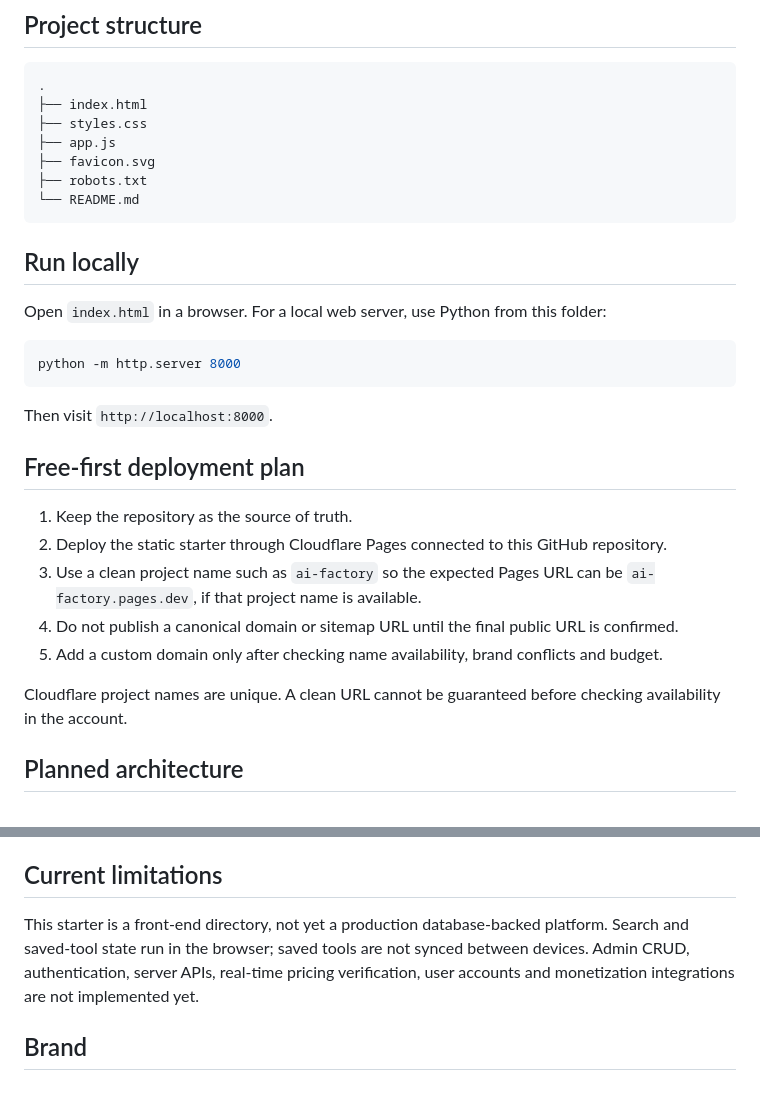
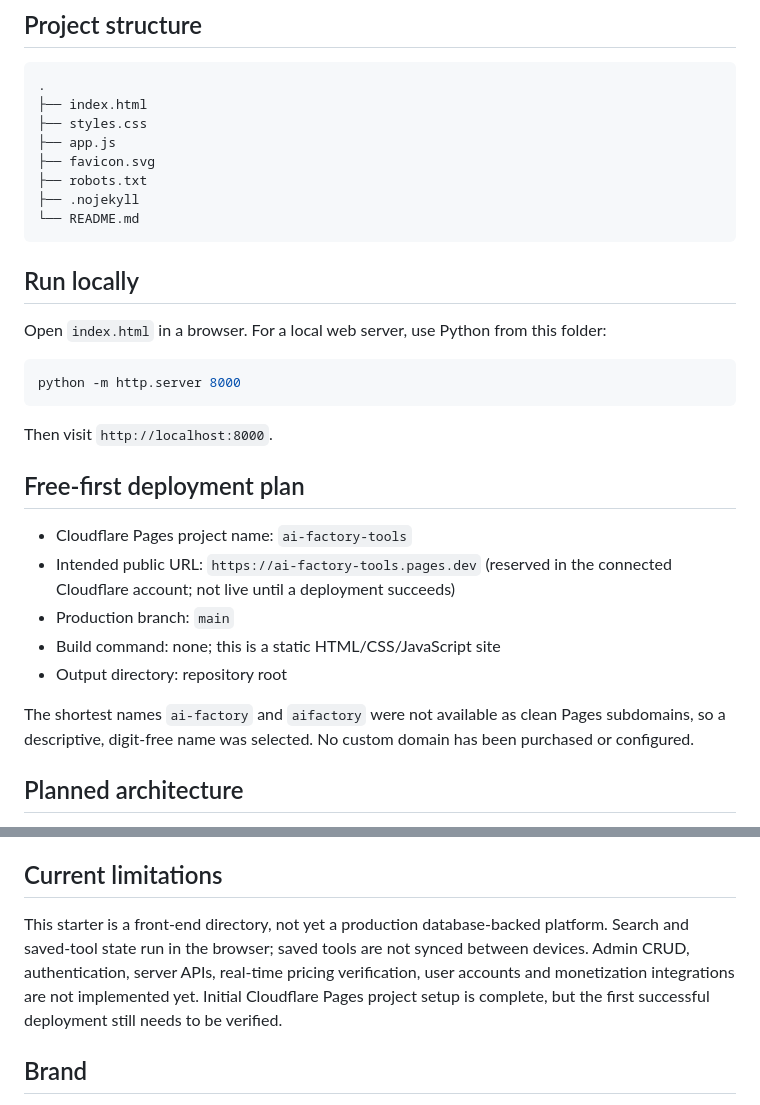
Before and after one commit to Manojpatil7711/AI-FACTORY-, a Markdown page: README.md, 2 parts joined by grey strips. GitHub-like rendering.

Commit message:
Document clean Cloudflare Pages project URL

````diff
--- a/README.md
+++ b/README.md
@@ -24,6 +24,7 @@ AI FACTORY is a premium-minded AI tools discovery directory. It helps visitors e
 ├── app.js
 ├── favicon.svg
 ├── robots.txt
+├── .nojekyll
 └── README.md
 ```
 
@@ -39,13 +40,13 @@ Then visit `http://localhost:8000`.
 
 ## Free-first deployment plan
 
-1. Keep the repository as the source of truth.
-2. Deploy the static starter through Cloudflare Pages connected to this GitHub repository.
-3. Use a clean project name such as `ai-factory` so the expected Pages URL can be `ai-factory.pages.dev`, if that project name is available.
-4. Do not publish a canonical domain or sitemap URL until the final public URL is confirmed.
-5. Add a custom domain only after checking name availability, brand conflicts and budget.
+- Cloudflare Pages project name: `ai-factory-tools`
+- Intended public URL: `https://ai-factory-tools.pages.dev` (reserved in the connected Cloudflare account; not live until a deployment succeeds)
+- Production branch: `main`
+- Build command: none; this is a static HTML/CSS/JavaScript site
+- Output directory: repository root
 
-Cloudflare project names are unique. A clean URL cannot be guaranteed before checking availability in the account.
+The shortest names `ai-factory` and `aifactory` were not available as clean Pages subdomains, so a descriptive, digit-free name was selected. No custom domain has been purchased or configured.
 
 ## Planned architecture
 
@@ -63,7 +64,7 @@ Tool names, descriptions, pricing and feature availability can change. Verify li
 
 ## Current limitations
 
-This starter is a front-end directory, not yet a production database-backed platform. Search and saved-tool state run in the browser; saved tools are not synced between devices. Admin CRUD, authentication, server APIs, real-time pricing verification, user accounts and monetization integrations are not implemented yet.
+This starter is a front-end directory, not yet a production database-backed platform. Search and saved-tool state run in the browser; saved tools are not synced between devices. Admin CRUD, authentication, server APIs, real-time pricing verification, user accounts and monetization integrations are not implemented yet. Initial Cloudflare Pages project setup is complete, but the first successful deployment still needs to be verified.
 
 ## Brand
 
````
